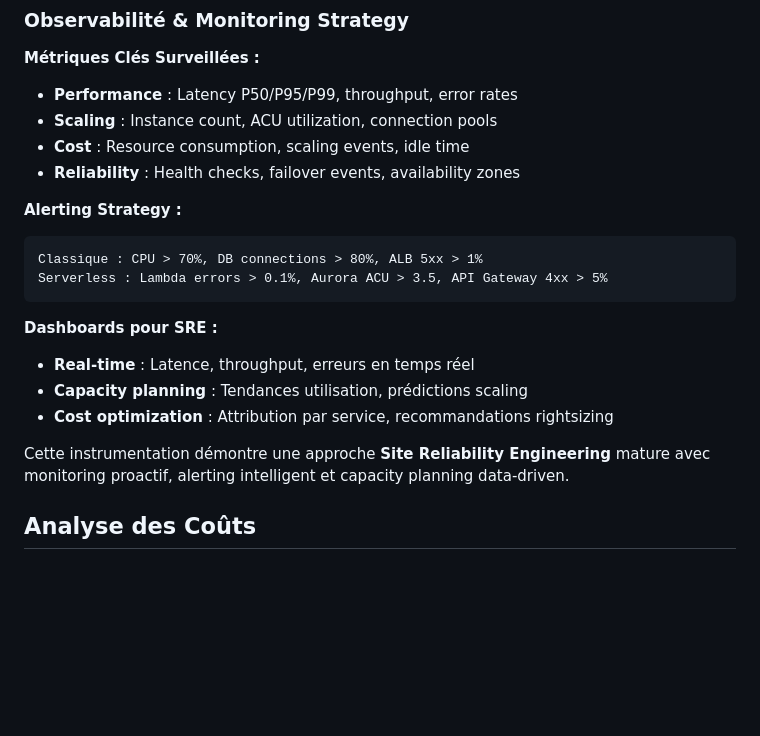
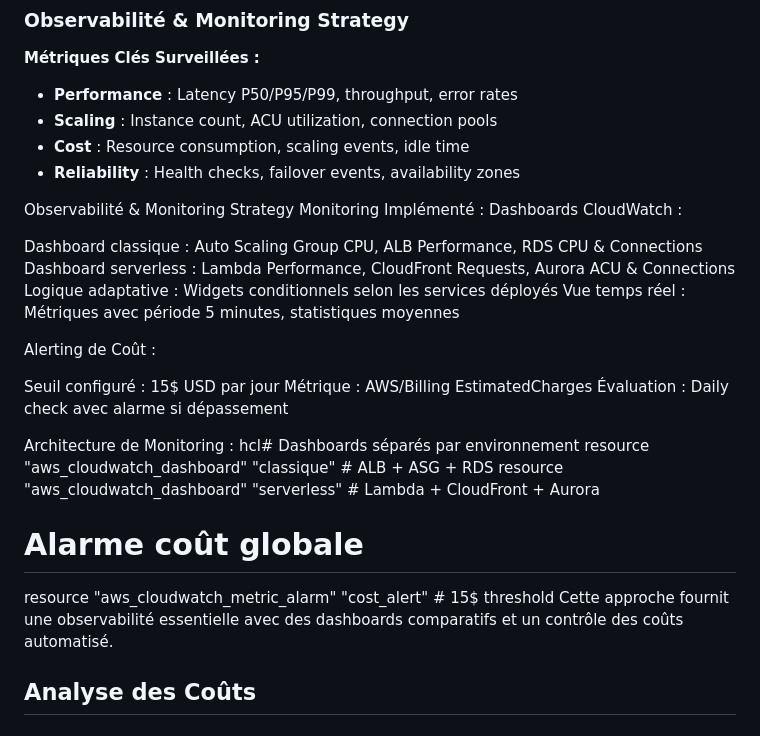
Before and after one commit to Z3r0d1abl0/Serverless_VS_Classique_2025, a Markdown page: README.md, the part around the change. Drawn GitHub-style; blank space fills up the shorter version.

Commit message:
docs: Fix monitoring section to match actual implementation
- Removed fictional alerting strategy and SRE dashboards
- Added actual CloudWatch dashboards and cost alarm (15$ threshold)
- Updated documentation to reflect real Terraform code
- Corrected monitoring section for accuracy

````diff
--- a/README.md
+++ b/README.md
@@ -202,19 +202,29 @@ terraform apply
 - **Cost** : Resource consumption, scaling events, idle time
 - **Reliability** : Health checks, failover events, availability zones
 
-**Alerting Strategy :**
-```
-Classique : CPU > 70%, DB connections > 80%, ALB 5xx > 1%
-Serverless : Lambda errors > 0.1%, Aurora ACU > 3.5, API Gateway 4xx > 5%
-```
+Observabilité & Monitoring Strategy
+Monitoring Implémenté :
+Dashboards CloudWatch :
 
-**Dashboards pour SRE :**
-- **Real-time** : Latence, throughput, erreurs en temps réel
-- **Capacity planning** : Tendances utilisation, prédictions scaling
-- **Cost optimization** : Attribution par service, recommandations rightsizing
+Dashboard classique : Auto Scaling Group CPU, ALB Performance, RDS CPU & Connections
+Dashboard serverless : Lambda Performance, CloudFront Requests, Aurora ACU & Connections
+Logique adaptative : Widgets conditionnels selon les services déployés
+Vue temps réel : Métriques avec période 5 minutes, statistiques moyennes
 
-Cette instrumentation démontre une approche **Site Reliability Engineering** mature avec monitoring proactif, alerting intelligent et capacity planning data-driven.
+Alerting de Coût :
 
+Seuil configuré : 15$ USD par jour
+Métrique : AWS/Billing EstimatedCharges
+Évaluation : Daily check avec alarme si dépassement
+
+Architecture de Monitoring :
+hcl# Dashboards séparés par environnement
+resource "aws_cloudwatch_dashboard" "classique"   # ALB + ASG + RDS
+resource "aws_cloudwatch_dashboard" "serverless"  # Lambda + CloudFront + Aurora
+
+# Alarme coût globale
+resource "aws_cloudwatch_metric_alarm" "cost_alert" # 15$ threshold
+Cette approche fournit une observabilité essentielle avec des dashboards comparatifs et un contrôle des coûts automatisé.
 ## Analyse des Coûts
 
 ### Répartition des Coûts Mensuels
````
